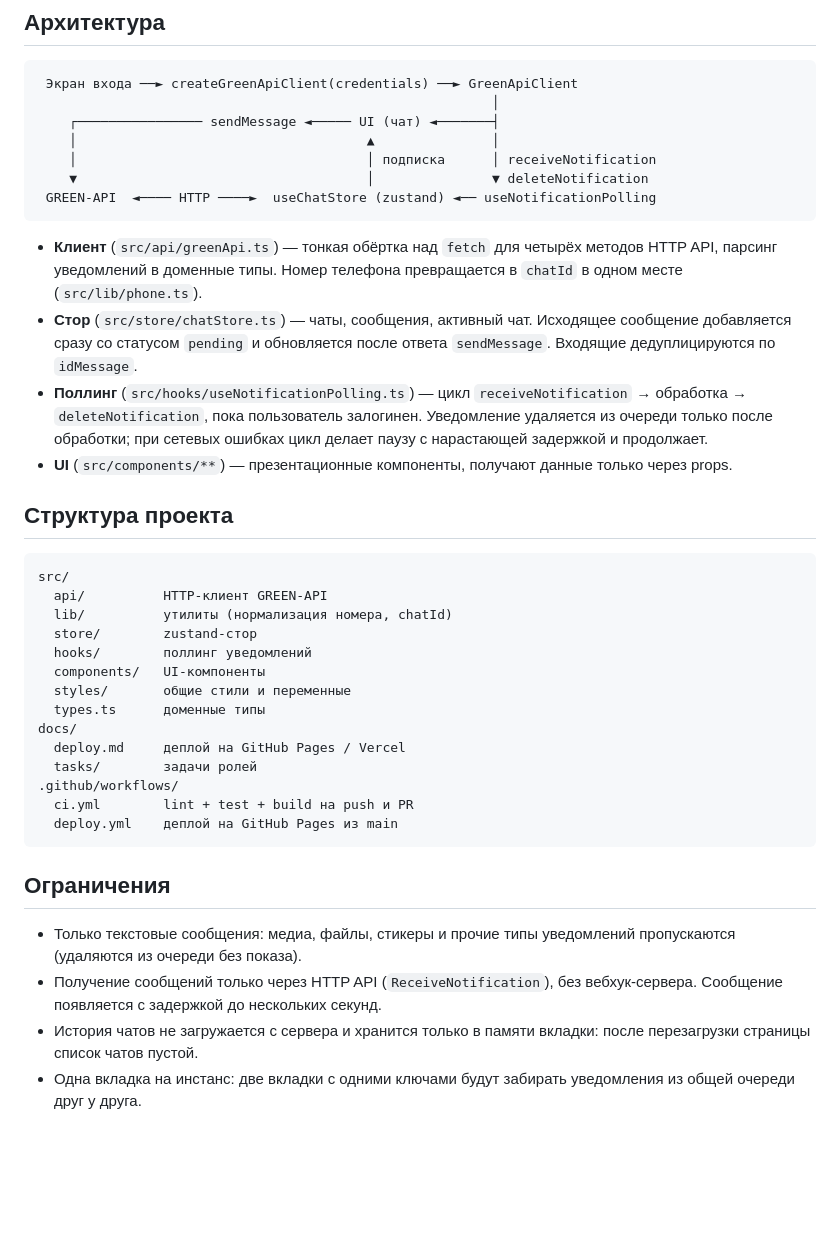
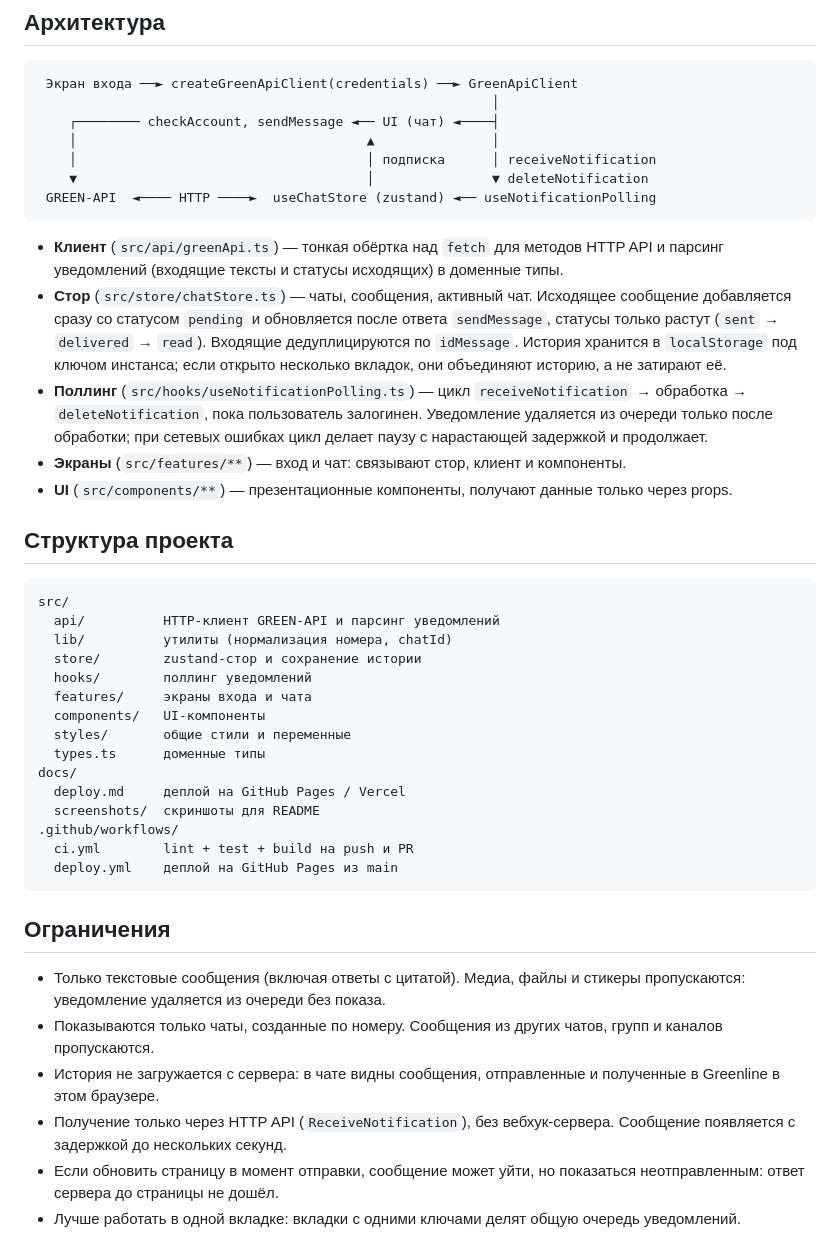
Before and after one commit to LeshBerz/greenline, a Markdown page: README.md, the part around one of its changes. Rendered like a GitHub page; blank space fills up the shorter version.

````diff
--- a/README.md
+++ b/README.md
@@ -91,38 +109,41 @@ HTTP API у GREEN-API общий для всех мессенджеров: те
 ```
  Экран входа ──► createGreenApiClient(credentials) ──► GreenApiClient
                                                           │
-    ┌──────────────── sendMessage ◄───── UI (чат) ◄───────┤
+    ┌──────── checkAccount, sendMessage ◄── UI (чат) ◄────┤
     │                                     ▲               │
     │                                     │ подписка      │ receiveNotification
     ▼                                     │               ▼ deleteNotification
  GREEN-API  ◄──── HTTP ────►  useChatStore (zustand) ◄── useNotificationPolling
 ```
 
-- **Клиент** (`src/api/greenApi.ts`) — тонкая обёртка над `fetch` для четырёх методов HTTP API,
-  парсинг уведомлений в доменные типы. Номер телефона превращается в `chatId` в одном месте
-  (`src/lib/phone.ts`).
+- **Клиент** (`src/api/greenApi.ts`) — тонкая обёртка над `fetch` для методов HTTP API и парсинг
+  уведомлений (входящие тексты и статусы исходящих) в доменные типы.
 - **Стор** (`src/store/chatStore.ts`) — чаты, сообщения, активный чат. Исходящее сообщение
-  добавляется сразу со статусом `pending` и обновляется после ответа `sendMessage`. Входящие
-  дедуплицируются по `idMessage`.
+  добавляется сразу со статусом `pending` и обновляется после ответа `sendMessage`, статусы
+  только растут (`sent` → `delivered` → `read`). Входящие дедуплицируются по `idMessage`. История
+  хранится в `localStorage` под ключом инстанса; если открыто несколько вкладок, они объединяют
+  историю, а не затирают её.
 - **Поллинг** (`src/hooks/useNotificationPolling.ts`) — цикл `receiveNotification` → обработка →
   `deleteNotification`, пока пользователь залогинен. Уведомление удаляется из очереди только после
   обработки; при сетевых ошибках цикл делает паузу с нарастающей задержкой и продолжает.
+- **Экраны** (`src/features/**`) — вход и чат: связывают стор, клиент и компоненты.
 - **UI** (`src/components/**`) — презентационные компоненты, получают данные только через props.
 
 ## Структура проекта
 
 ```
 src/
-  api/          HTTP-клиент GREEN-API
+  api/          HTTP-клиент GREEN-API и парсинг уведомлений
   lib/          утилиты (нормализация номера, chatId)
-  store/        zustand-стор
+  store/        zustand-стор и сохранение истории
   hooks/        поллинг уведомлений
+  features/     экраны входа и чата
   components/   UI-компоненты
   styles/       общие стили и переменные
   types.ts      доменные типы
 docs/
   deploy.md     деплой на GitHub Pages / Vercel
-  tasks/        задачи ролей
+  screenshots/  скриншоты для README
 .github/workflows/
   ci.yml        lint + test + build на push и PR
   deploy.yml    деплой на GitHub Pages из main
@@ -130,11 +151,14 @@ docs/
 
 ## Ограничения
 
-- Только текстовые сообщения: медиа, файлы, стикеры и прочие типы уведомлений пропускаются
-  (удаляются из очереди без показа).
-- Получение сообщений только через HTTP API (`ReceiveNotification`), без вебхук-сервера.
-  Сообщение появляется с задержкой до нескольких секунд.
-- История чатов не загружается с сервера и хранится только в памяти вкладки: после перезагрузки
-  страницы список чатов пустой.
-- Одна вкладка на инстанс: две вкладки с одними ключами будут забирать уведомления из общей
-  очереди друг у друга.
+- Только текстовые сообщения (включая ответы с цитатой). Медиа, файлы и стикеры пропускаются:
+  уведомление удаляется из очереди без показа.
+- Показываются только чаты, созданные по номеру. Сообщения из других чатов, групп и каналов
+  пропускаются.
+- История не загружается с сервера: в чате видны сообщения, отправленные и полученные в
+  Greenline в этом браузере.
+- Получение только через HTTP API (`ReceiveNotification`), без вебхук-сервера. Сообщение
+  появляется с задержкой до нескольких секунд.
+- Если обновить страницу в момент отправки, сообщение может уйти, но показаться
+  неотправленным: ответ сервера до страницы не дошёл.
+- Лучше работать в одной вкладке: вкладки с одними ключами делят общую очередь уведомлений.
````
Also changed, not shown: other parts of README.md (+42 -24 lines), docs/screenshots/login.png (added), docs/screenshots/main.png (added), docs/screenshots/mobile-list.png (added), docs/screenshots/mobile.png (added).
